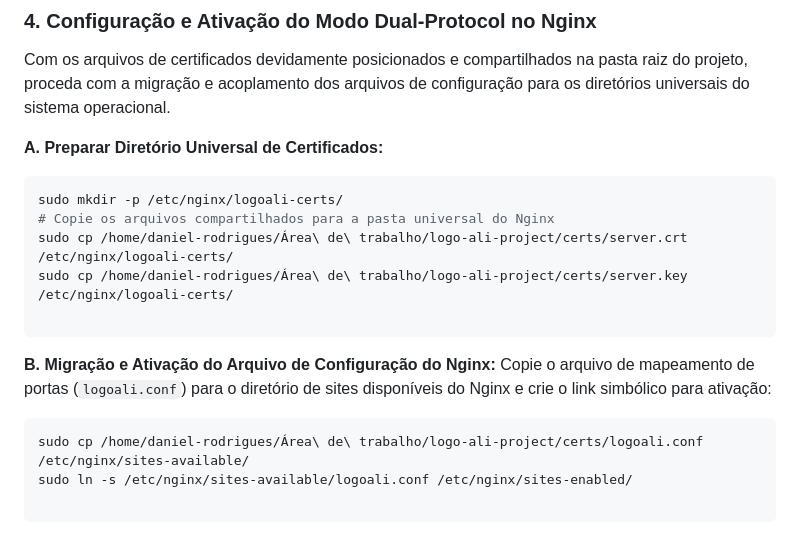
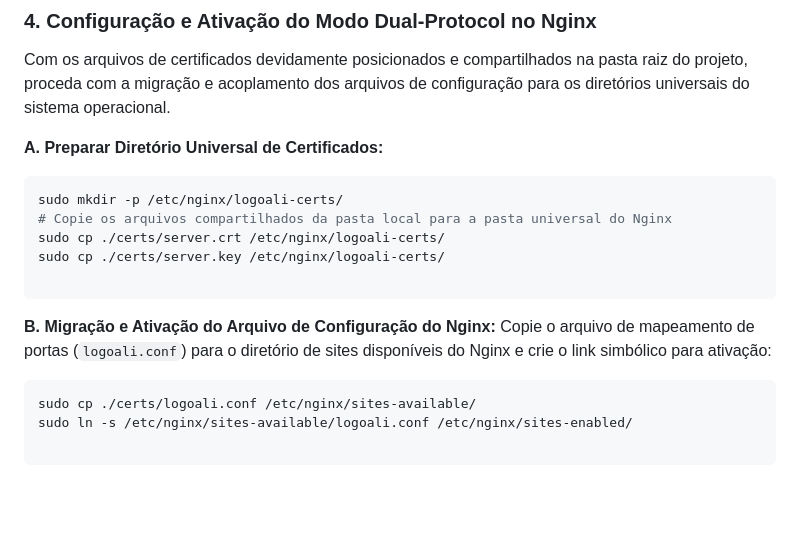
Before and after one commit to danielrp9/logo-ali-estacionamentos, a Markdown page: README.md, the part around one of its changes. GitHub-like rendering; blank space fills up the shorter version.

Commit message:
Atualização do README

````diff
--- a/README.md
+++ b/README.md
@@ -131,9 +131,9 @@ Com os arquivos de certificados devidamente posicionados e compartilhados na pas
 
 ```bash
 sudo mkdir -p /etc/nginx/logoali-certs/
-# Copie os arquivos compartilhados para a pasta universal do Nginx
-sudo cp /home/daniel-rodrigues/Área\ de\ trabalho/logo-ali-project/certs/server.crt /etc/nginx/logoali-certs/
-sudo cp /home/daniel-rodrigues/Área\ de\ trabalho/logo-ali-project/certs/server.key /etc/nginx/logoali-certs/
+# Copie os arquivos compartilhados da pasta local para a pasta universal do Nginx
+sudo cp ./certs/server.crt /etc/nginx/logoali-certs/
+sudo cp ./certs/server.key /etc/nginx/logoali-certs/
 
 ```
 
@@ -141,7 +141,7 @@ sudo cp /home/daniel-rodrigues/Área\ de\ trabalho/logo-ali-project/certs/server
 Copie o arquivo de mapeamento de portas (`logoali.conf`) para o diretório de sites disponíveis do Nginx e crie o link simbólico para ativação:
 
 ```bash
-sudo cp /home/daniel-rodrigues/Área\ de\ trabalho/logo-ali-project/certs/logoali.conf /etc/nginx/sites-available/
+sudo cp ./certs/logoali.conf /etc/nginx/sites-available/
 sudo ln -s /etc/nginx/sites-available/logoali.conf /etc/nginx/sites-enabled/
 
 ```
````
Also changed, not shown: other parts of README.md (+1 -5 lines).
